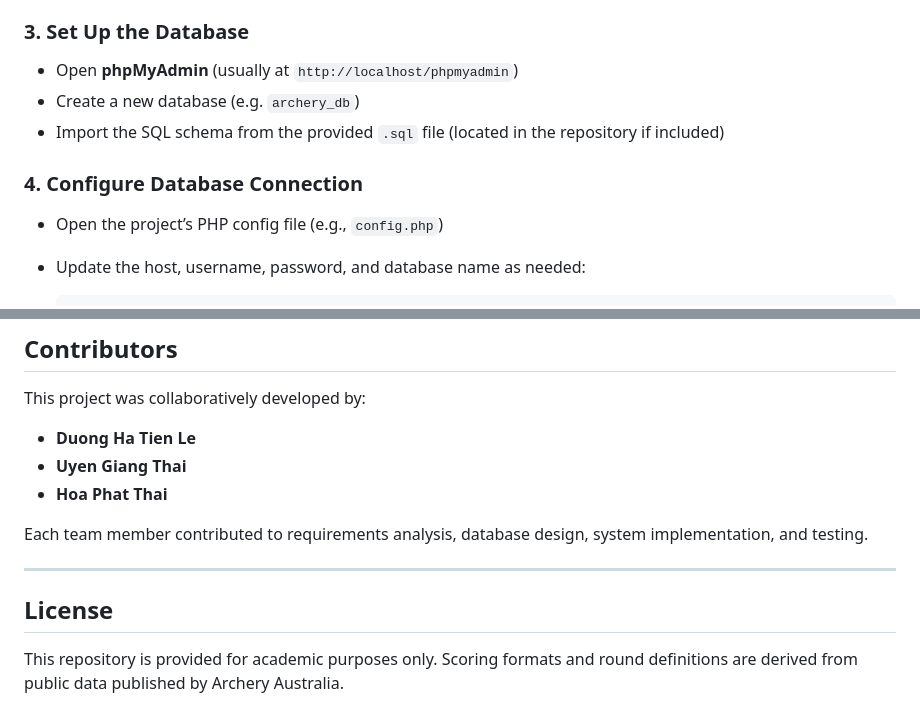
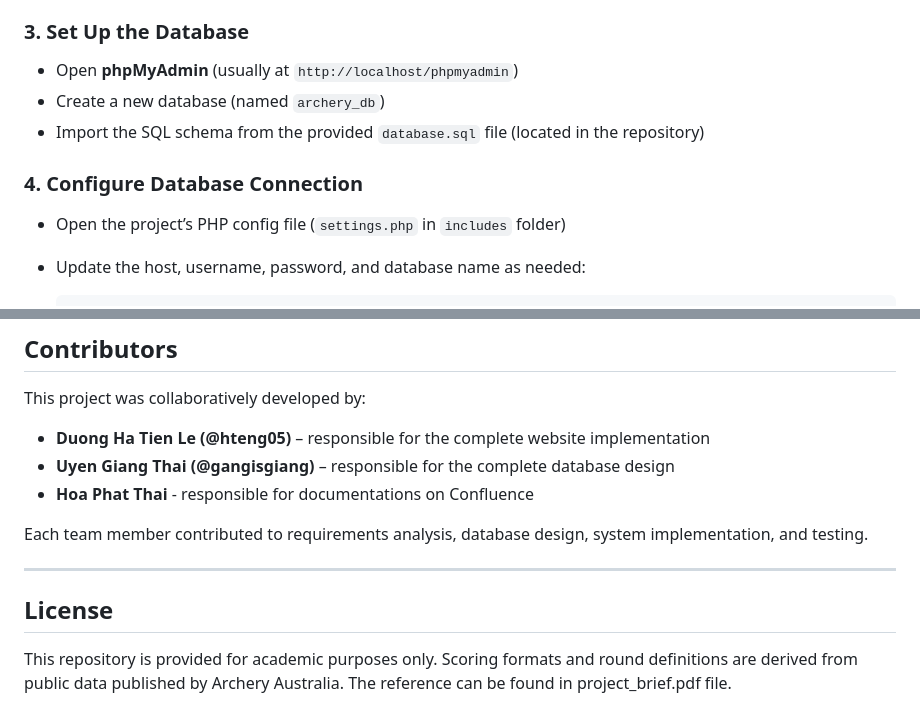
Before and after one commit to hteng05/Archery-Recording-Sysytem, a Markdown page: README.md, 2 parts joined by grey strips. Drawn GitHub-style.

````diff
--- a/README.md
+++ b/README.md
@@ -66,12 +66,12 @@ To run this system locally, follow these steps:
 ### 3. Set Up the Database
 
 - Open **phpMyAdmin** (usually at `http://localhost/phpmyadmin`)
-- Create a new database (e.g. `archery_db`)
-- Import the SQL schema from the provided `.sql` file (located in the repository if included)
+- Create a new database (named `archery_db`)
+- Import the SQL schema from the provided `database.sql` file (located in the repository)
 
 ### 4. Configure Database Connection
 
-- Open the project’s PHP config file (e.g., `config.php`)
+- Open the project’s PHP config file (`settings.php` in `includes` folder)
 - Update the host, username, password, and database name as needed:
 
   ```php
@@ -109,9 +109,9 @@ This project addresses the key learning outcomes of the COS20031 unit:
 
 This project was collaboratively developed by:
 
-- **Duong Ha Tien Le**
-- **Uyen Giang Thai**
-- **Hoa Phat Thai**
+- **Duong Ha Tien Le (@hteng05)** – responsible for the complete website implementation
+- **Uyen Giang Thai (@gangisgiang)** – responsible for the complete database design
+- **Hoa Phat Thai** -  responsible for documentations on Confluence
 
 Each team member contributed to requirements analysis, database design, system implementation, and testing.
 
@@ -119,4 +119,4 @@ Each team member contributed to requirements analysis, database design, system i
 
 ## License
 
-This repository is provided for academic purposes only. Scoring formats and round definitions are derived from public data published by Archery Australia.
+This repository is provided for academic purposes only. Scoring formats and round definitions are derived from public data published by Archery Australia. The reference can be found in project_brief.pdf file.
````
